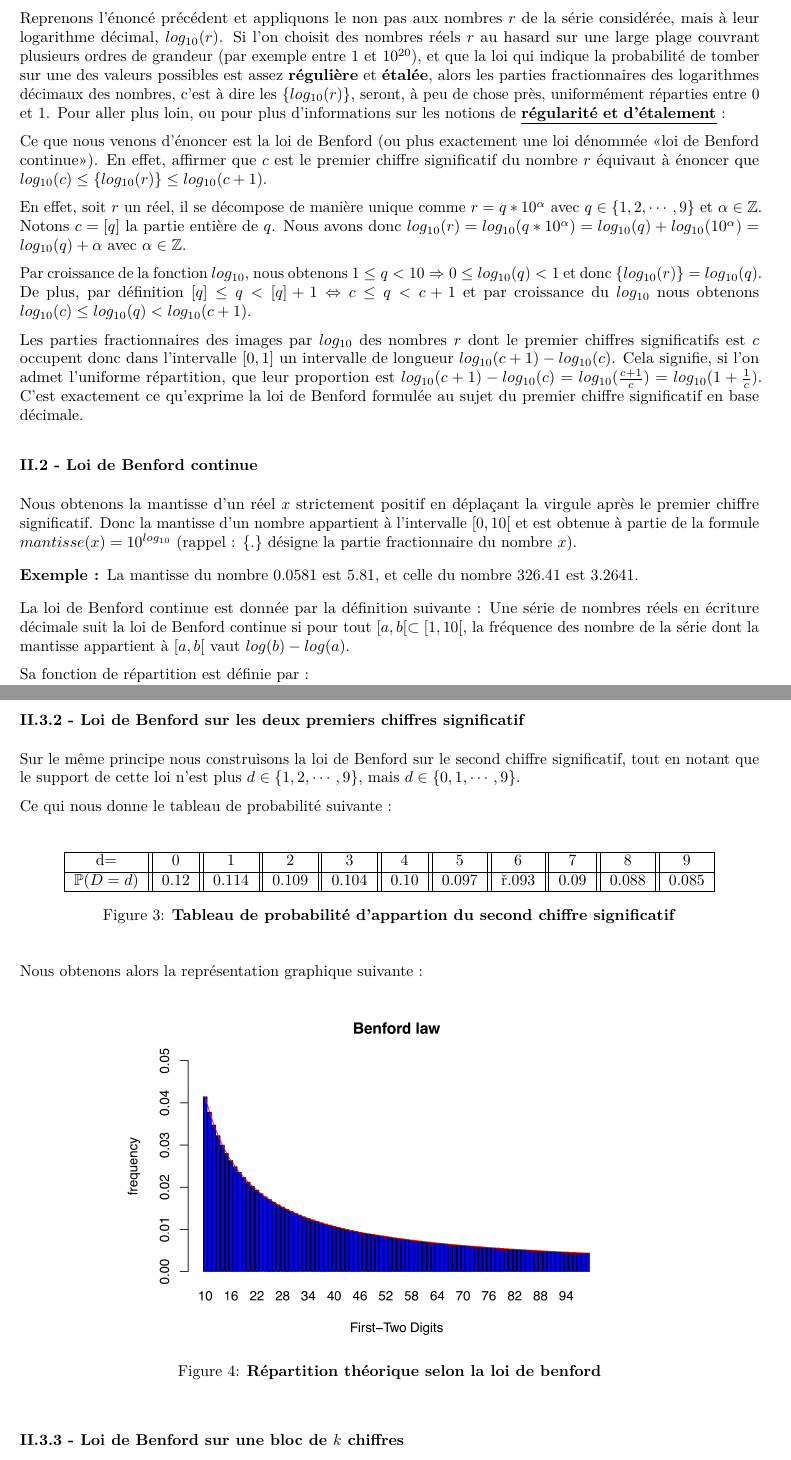
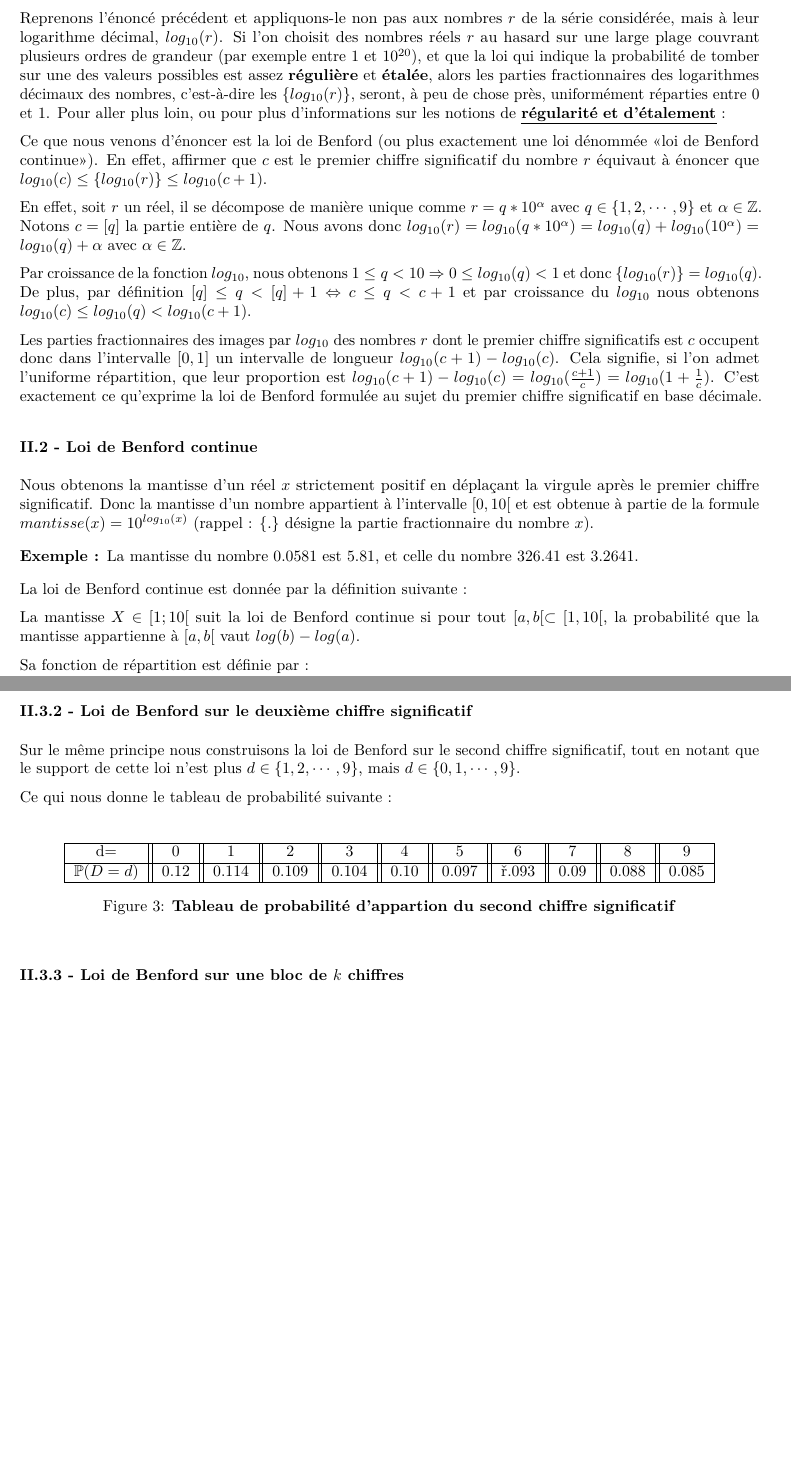
Before and after one commit to FannyChery/Projet-Covid, an R Markdown document (Modelisation_benford.Rmd): two parts of pages 3 and 5 of 36, joined at a grey line, cut so that both start at the same text, the shorter picture padded with empty space. Rendered offline with R 4.5, knitr and Pandoc, then LaTeX, with nearby package versions; some code elsewhere in the file could not run offline; a font, style sheet, LaTeX package, included part or bibliography that could not be used is replaced or left out.

Commit message:
Update Modelisation_benford.Rmd

````diff
--- a/Modelisation_benford.Rmd
+++ b/Modelisation_benford.Rmd
@@ -415,7 +415,7 @@ L'explication de cette loi est que, sauf cas particuliers, les parties fractionn
 
 La loi de l'étalement uniforme permet de déduire la loi de Benford. Grâce à cette loi d'étalement à la fois intuitive et formalisable, nous allons obtenir une justification naturelle et simple de la loi de Benford. L'idée consiste simplement à appliquer un logarithme décimal à la loi précédente et à creuser un peu.
 
-Reprenons l'énoncé précédent et appliquons le non pas aux nombres $r$ de la série considérée, mais à leur logarithme décimal, $log_{10}(r)$. Si l'on choisit des nombres réels $r$ au hasard sur une large plage couvrant plusieurs ordres de grandeur (par exemple entre $1$ et $10^{20}$), et que la loi qui indique la probabilité de tomber sur une des valeurs possibles est assez **régulière** et **étalée**, alors les parties fractionnaires des logarithmes décimaux des nombres, c'est à dire les $\{log_{10}(r)\}$, seront, à peu de chose près, uniformément réparties entre $0$ et $1$. Pour aller plus loin, ou pour plus d'informations sur les notions de [[**régularité et d'étalement**]{.ul}](https://journals.openedition.org/msh/10363?file=1) :
+Reprenons l'énoncé précédent et appliquons-le non pas aux nombres $r$ de la série considérée, mais à leur logarithme décimal, $log_{10}(r)$. Si l'on choisit des nombres réels $r$ au hasard sur une large plage couvrant plusieurs ordres de grandeur (par exemple entre $1$ et $10^{20}$), et que la loi qui indique la probabilité de tomber sur une des valeurs possibles est assez **régulière** et **étalée**, alors les parties fractionnaires des logarithmes décimaux des nombres, c'est-à-dire les $\{log_{10}(r)\}$, seront, à peu de chose près, uniformément réparties entre $0$ et $1$. Pour aller plus loin, ou pour plus d'informations sur les notions de [[**régularité et d'étalement**]{.ul}](https://journals.openedition.org/msh/10363?file=1) :
 
 Ce que nous venons d'énoncer est la loi de Benford (ou plus exactement une loi dénommée «loi de Benford continue»). En effet, affirmer que $c$ est le premier chiffre significatif du nombre $r$ équivaut à énoncer que $log_{10}(c)\le \{log_{10}(r) \} \le log_{10}(c+1)$.
 
@@ -423,7 +423,7 @@ En effet, soit $r$ un réel, il se décompose de manière unique comme $r=q*10^{
 
 Par croissance de la fonction $log_{10}$, nous obtenons $1\le q < 10 \Rightarrow 0 \le log_{10}(q)<1$ et donc $\{log_{10}(r)\}=log_{10}(q)$. De plus, par définition $[q] \le q < [q]+1 \Leftrightarrow c \le q <c+1$ et par croissance du $log_{10}$ nous obtenons $log_{10}(c) \le log_{10}(q) < log_{10}(c+1)$.
 
-Les parties fractionnaires des images par $log_{10}$ des nombres $r$ dont le premier chiffres significatifs est $c$ occupent donc dans l'intervalle $[0,1]$ un intervalle de longueur $log_{10}(c+1)-log_{10}(c)$. Cela signifie, si l'on admet l'uniforme répartition, que leur proportion est $log_{10}(c+1)-log_{10}(c)=log_{10}(\frac{c+1}{c})=log_{10}(1+\frac{1}{c})$. C'est exactement ce qu'exprime la loi de Benford formulée au sujet du premier chiffre significatif en base décimale.
+Les parties fractionnaires des images par $log_{10}$ des nombres $r$ dont le premier chiffre significatifs est $c$ occupent donc dans l'intervalle $[0,1]$ un intervalle de longueur $log_{10}(c+1)-log_{10}(c)$. Cela signifie, si l'on admet l'uniforme répartition, que leur proportion est $log_{10}(c+1)-log_{10}(c)=log_{10}(\frac{c+1}{c})=log_{10}(1+\frac{1}{c})$. C'est exactement ce qu'exprime la loi de Benford formulée au sujet du premier chiffre significatif en base décimale.
 
 \medskip
 
@@ -431,7 +431,7 @@ Les parties fractionnaires des images par $log_{10}$ des nombres $r$ dont le pre
 
 \medskip
 
-Nous obtenons la mantisse d'un réel $x$ strictement positif en déplaçant la virgule après le premier chiffre significatif. Donc la mantisse d'un nombre appartient à l'intervalle $[0,10[$ et est obtenue à partie de la formule $mantisse(x)=10^{log_{10}}$ (rappel : $\{.\}$ désigne la partie fractionnaire du nombre $x$).
+Nous obtenons la mantisse d'un réel $x$ strictement positif en déplaçant la virgule après le premier chiffre significatif. Donc la mantisse d'un nombre appartient à l'intervalle $[0,10[$ et est obtenue à partie de la formule $mantisse(x)=10^{log_{10}(x)}$ (rappel : $\{.\}$ désigne la partie fractionnaire du nombre $x$).
 
 \smallskip
 
@@ -441,7 +441,9 @@ Exemple :
 
 \smallskip
 
-La loi de Benford continue est donnée par la définition suivante : Une série de nombres réels en écriture décimale suit la loi de Benford continue si pour tout $[a,b[ \subset [1,10[$, la fréquence des nombre de la série dont la mantisse appartient à $[a,b[$ vaut $log(b)-log(a)$.
+La loi de Benford continue est donnée par la définition suivante :
+
+La mantisse $X \in [1;10[$ suit la loi de Benford continue si pour tout $[a,b[ \subset [1,10[$, la probabilité que la mantisse appartienne à $[a,b[$ vaut $log(b)-log(a)$.
 
 Sa fonction de répartition est définie par :
 
@@ -521,7 +523,7 @@ Ci-dessous , nous pouvons observer une représentation graphique de la loi de Be
 ```
 \bigskip
 
-### II.3.2 - Loi de Benford sur les deux premiers chiffres significatif
+### II.3.2 - Loi de Benford sur le deuxième chiffre significatif
 
 \medskip
 
@@ -549,26 +551,6 @@ Ce qui nous donne le tableau de probabilité suivante :
 ```
 \bigskip
 
-Nous obtenons alors la représentation graphique suivante :
-
-\bigskip
-
-```{=tex}
-\begin{figure}[h!]
-
-\begin{center}
-
-\includegraphics[width = 12cm]{benlaw2.png}
-
-\end{center}
-
-\caption{\textbf{Répartition théorique selon la loi de benford}}
-\label{fig:b2}
-
-\end{figure}
-```
-\bigskip
-
 ### II.3.3 - Loi de Benford sur une bloc de $k$ chiffres
 
 \medskip
````
Also changed, not shown: Modelisation_benford.Rmd (18 more changed lines).
